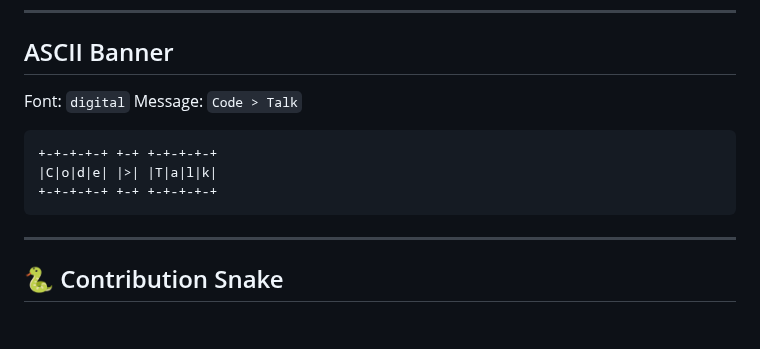
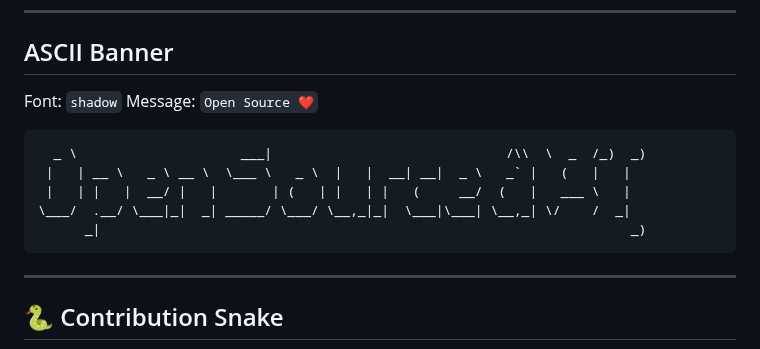
Before and after one commit to Bismay-exe/Bismay-exe, a Markdown page: README.md, the part around the change. Drawn GitHub-style; blank space fills up the shorter version.

Commit message:
chore: update ASCII art [skip ci]

````diff
--- a/README.md
+++ b/README.md
@@ -146,12 +146,14 @@
 ## ASCII Banner
 
 <!--ascii-start-->
-Font: `digital`
-Message: `Code > Talk`
+Font: `shadow`
+Message: `Open Source ❤️`
 ```text
-+-+-+-+-+ +-+ +-+-+-+-+
-|C|o|d|e| |>| |T|a|l|k|
-+-+-+-+-+ +-+ +-+-+-+-+
+  _ \                     ___|                              /\\  \  _  /_)  _)
+ |   | __ \   _ \ __ \  \___ \   _ \  |   |  __| __|  _ \   _` |   (   |   |
+ |   | |   |  __/ |   |       | (   | |   | |   (     __/  (   |   ___ \   |
+\___/  .__/ \___|_|  _| _____/ \___/ \__,_|_|  \___|\___| \__,_| \/    /  _|
+      _|                                                                    _)
 ```
 <!--ascii-end-->
 
````
